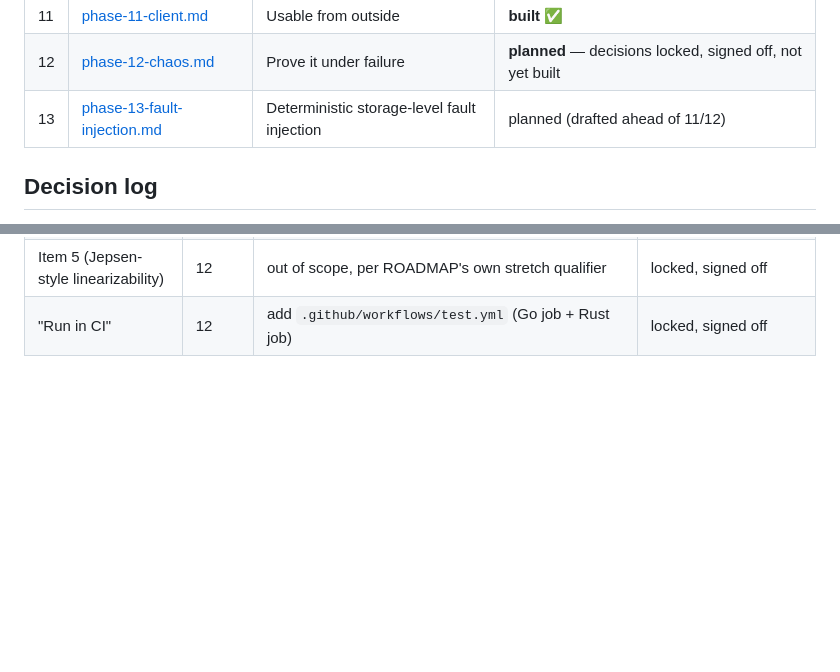
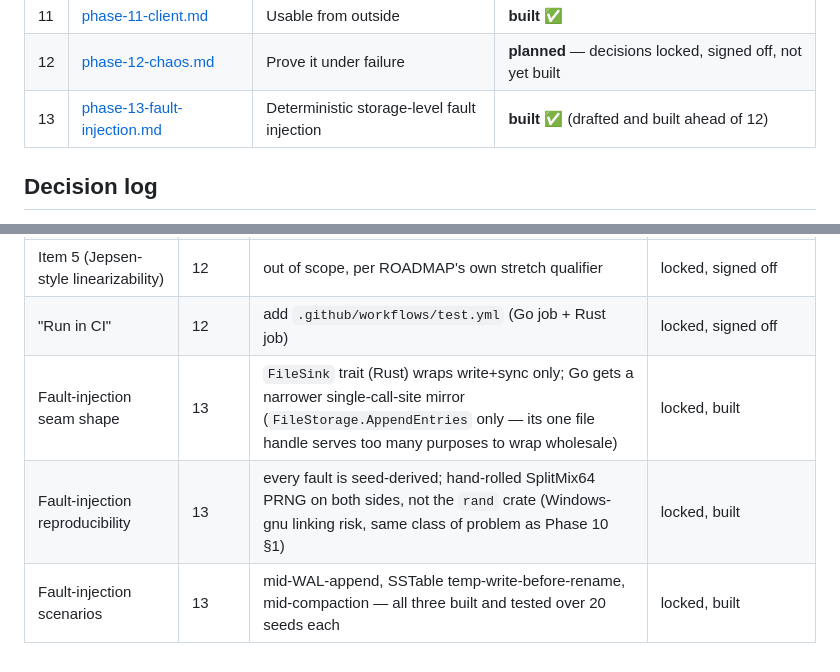
Before and after one commit to SanthoshRaaj-KR/quorumkv, a Markdown page: planning/README.md, 2 parts joined by grey strips. Drawn GitHub-style; blank space fills up the shorter version.

```diff
--- a/planning/README.md
+++ b/planning/README.md
@@ -35,7 +35,7 @@ Every phase file has the same shape:
 | 10 | [phase-10-apply-seam.md](phase-10-apply-seam.md) | Connect Raft `apply` → LSM | **built** ✅ |
 | 11 | [phase-11-client.md](phase-11-client.md) | Usable from outside | **built** ✅ |
 | 12 | [phase-12-chaos.md](phase-12-chaos.md) | Prove it under failure | **planned** — decisions locked, signed off, not yet built |
-| 13 | [phase-13-fault-injection.md](phase-13-fault-injection.md) | Deterministic storage-level fault injection | planned (drafted ahead of 11/12) |
+| 13 | [phase-13-fault-injection.md](phase-13-fault-injection.md) | Deterministic storage-level fault injection | **built** ✅ (drafted and built ahead of 12) |
 
 ## Decision log
 
@@ -96,3 +96,6 @@ never re-litigate. `DESIGN.md` §7 / `ROADMAP.md` "Open decisions" seed this.
 | Disk-full fault injection (item 4) | 12 | `FileSink` trait, scoped to `SstWriter` only — a slice of Phase 13's already-planned seam | locked, signed off |
 | Item 5 (Jepsen-style linearizability) | 12 | out of scope, per ROADMAP's own stretch qualifier | locked, signed off |
 | "Run in CI" | 12 | add `.github/workflows/test.yml` (Go job + Rust job) | locked, signed off |
+| Fault-injection seam shape | 13 | `FileSink` trait (Rust) wraps write+sync only; Go gets a narrower single-call-site mirror (`FileStorage.AppendEntries` only — its one file handle serves too many purposes to wrap wholesale) | locked, built |
+| Fault-injection reproducibility | 13 | every fault is seed-derived; hand-rolled SplitMix64 PRNG on both sides, not the `rand` crate (Windows-gnu linking risk, same class of problem as Phase 10 §1) | locked, built |
+| Fault-injection scenarios | 13 | mid-WAL-append, SSTable temp-write-before-rename, mid-compaction — all three built and tested over 20 seeds each | locked, built |
```
Also changed, not shown: planning/phase-13-fault-injection.md (+87 -0 lines).
